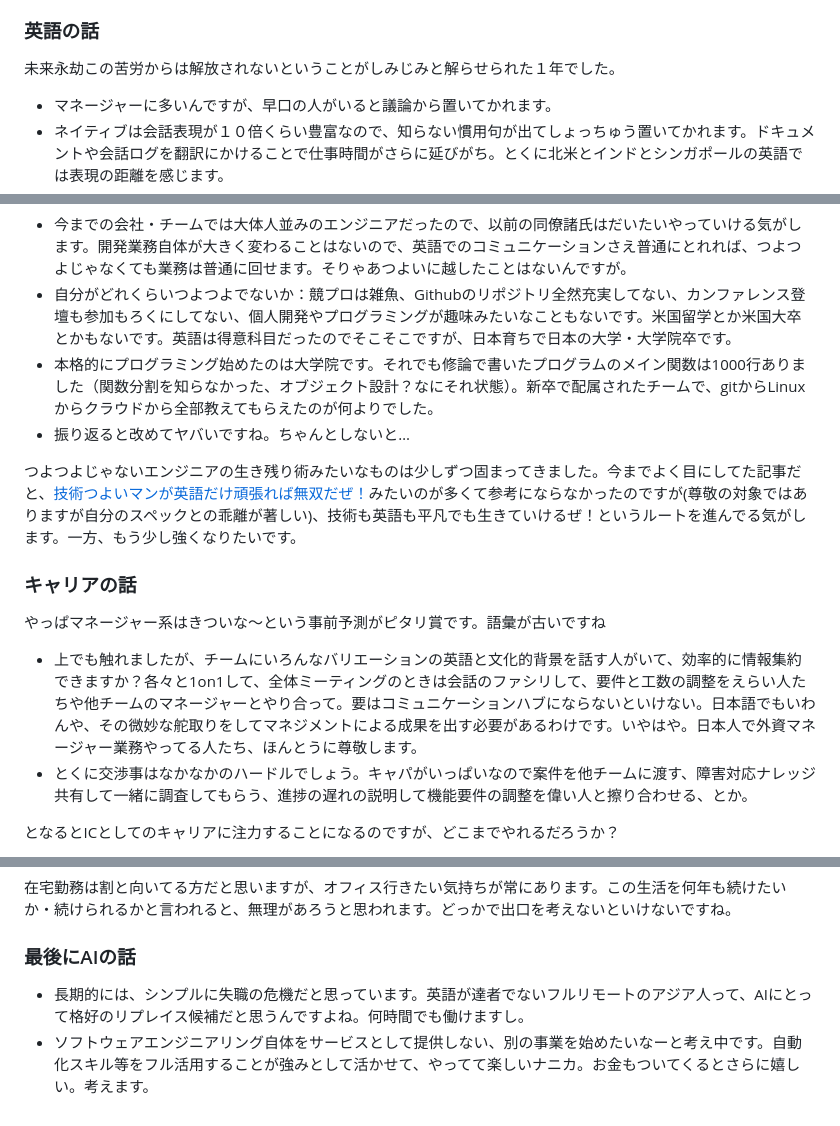
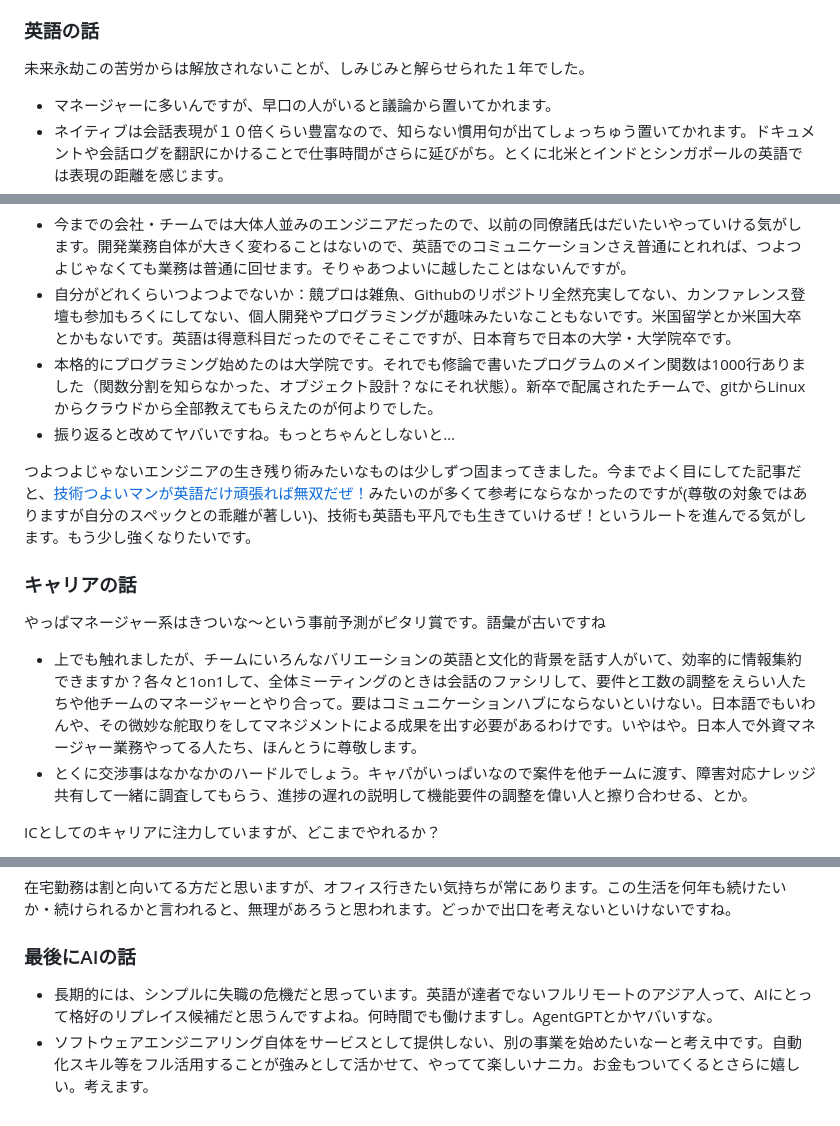
Before and after one commit to mihirat/blog-jp, a Markdown page: posts/shopified-1year.md, 3 parts joined by grey strips. GitHub-like rendering.

```diff
--- a/posts/shopified-1year.md
+++ b/posts/shopified-1year.md
@@ -35,7 +35,7 @@ date: '2023-05-07'
 
 ### 英語の話
 
-未来永劫この苦労からは解放されないということがしみじみと解らせられた１年でした。
+未来永劫この苦労からは解放されないことが、しみじみと解らせられた１年でした。
 
 - マネージャーに多いんですが、早口の人がいると議論から置いてかれます。
 - ネイティブは会話表現が１０倍くらい豊富なので、知らない慣用句が出てしょっちゅう置いてかれます。ドキュメントや会話ログを翻訳にかけることで仕事時間がさらに延びがち。とくに北米とインドとシンガポールの英語では表現の距離を感じます。
@@ -53,9 +53,9 @@ date: '2023-05-07'
 - 今までの会社・チームでは大体人並みのエンジニアだったので、以前の同僚諸氏はだいたいやっていける気がします。開発業務自体が大きく変わることはないので、英語でのコミュニケーションさえ普通にとれれば、つよつよじゃなくても業務は普通に回せます。そりゃあつよいに越したことはないんですが。
 - 自分がどれくらいつよつよでないか：競プロは雑魚、Githubのリポジトリ全然充実してない、カンファレンス登壇も参加もろくにしてない、個人開発やプログラミングが趣味みたいなこともないです。米国留学とか米国大卒とかもないです。英語は得意科目だったのでそこそこですが、日本育ちで日本の大学・大学院卒です。
 - 本格的にプログラミング始めたのは大学院です。それでも修論で書いたプログラムのメイン関数は1000行ありました（関数分割を知らなかった、オブジェクト設計？なにそれ状態）。新卒で配属されたチームで、gitからLinuxからクラウドから全部教えてもらえたのが何よりでした。
-- 振り返ると改めてヤバいですね。ちゃんとしないと…
+- 振り返ると改めてヤバいですね。もっとちゃんとしないと…
 
-つよつよじゃないエンジニアの生き残り術みたいなものは少しずつ固まってきました。今までよく目にしてた記事だと、[技術つよいマンが英語だけ頑張れば無双だぜ！](https://knqyf263.hatenablog.com/entry/2021/08/04/211903)みたいのが多くて参考にならなかったのですが(尊敬の対象ではありますが自分のスペックとの乖離が著しい)、技術も英語も平凡でも生きていけるぜ！というルートを進んでる気がします。一方、もう少し強くなりたいです。
+つよつよじゃないエンジニアの生き残り術みたいなものは少しずつ固まってきました。今までよく目にしてた記事だと、[技術つよいマンが英語だけ頑張れば無双だぜ！](https://knqyf263.hatenablog.com/entry/2021/08/04/211903)みたいのが多くて参考にならなかったのですが(尊敬の対象ではありますが自分のスペックとの乖離が著しい)、技術も英語も平凡でも生きていけるぜ！というルートを進んでる気がします。もう少し強くなりたいです。
 
 ### キャリアの話
 
@@ -64,5 +64,5 @@ date: '2023-05-07'
 - 上でも触れましたが、チームにいろんなバリエーションの英語と文化的背景を話す人がいて、効率的に情報集約できますか？各々と1on1して、全体ミーティングのときは会話のファシリして、要件と工数の調整をえらい人たちや他チームのマネージャーとやり合って。要はコミュニケーションハブにならないといけない。日本語でもいわんや、その微妙な舵取りをしてマネジメントによる成果を出す必要があるわけです。いやはや。日本人で外資マネージャー業務やってる人たち、ほんとうに尊敬します。
 - とくに交渉事はなかなかのハードルでしょう。キャパがいっぱいなので案件を他チームに渡す、障害対応ナレッジ共有して一緒に調査してもらう、進捗の遅れの説明して機能要件の調整を偉い人と擦り合わせる、とか。
 
-となるとICとしてのキャリアに注力することになるのですが、どこまでやれるだろうか？
+ICとしてのキャリアに注力していますが、どこまでやれるか？
 
@@ -90,5 +92,5 @@ date: '2023-05-07'
 
 ### 最後にAIの話
 
-- 長期的には、シンプルに失職の危機だと思っています。英語が達者でないフルリモートのアジア人って、AIにとって格好のリプレイス候補だと思うんですよね。何時間でも働けますし。
+- 長期的には、シンプルに失職の危機だと思っています。英語が達者でないフルリモートのアジア人って、AIにとって格好のリプレイス候補だと思うんですよね。何時間でも働けますし。AgentGPTとかヤバいすな。
 - ソフトウェアエンジニアリング自体をサービスとして提供しない、別の事業を始めたいなーと考え中です。自動化スキル等をフル活用することが強みとして活かせて、やってて楽しいナニカ。お金もついてくるとさらに嬉しい。考えます。
```
Also changed, not shown: other parts of posts/shopified-1year.md (+3 -1 lines).
